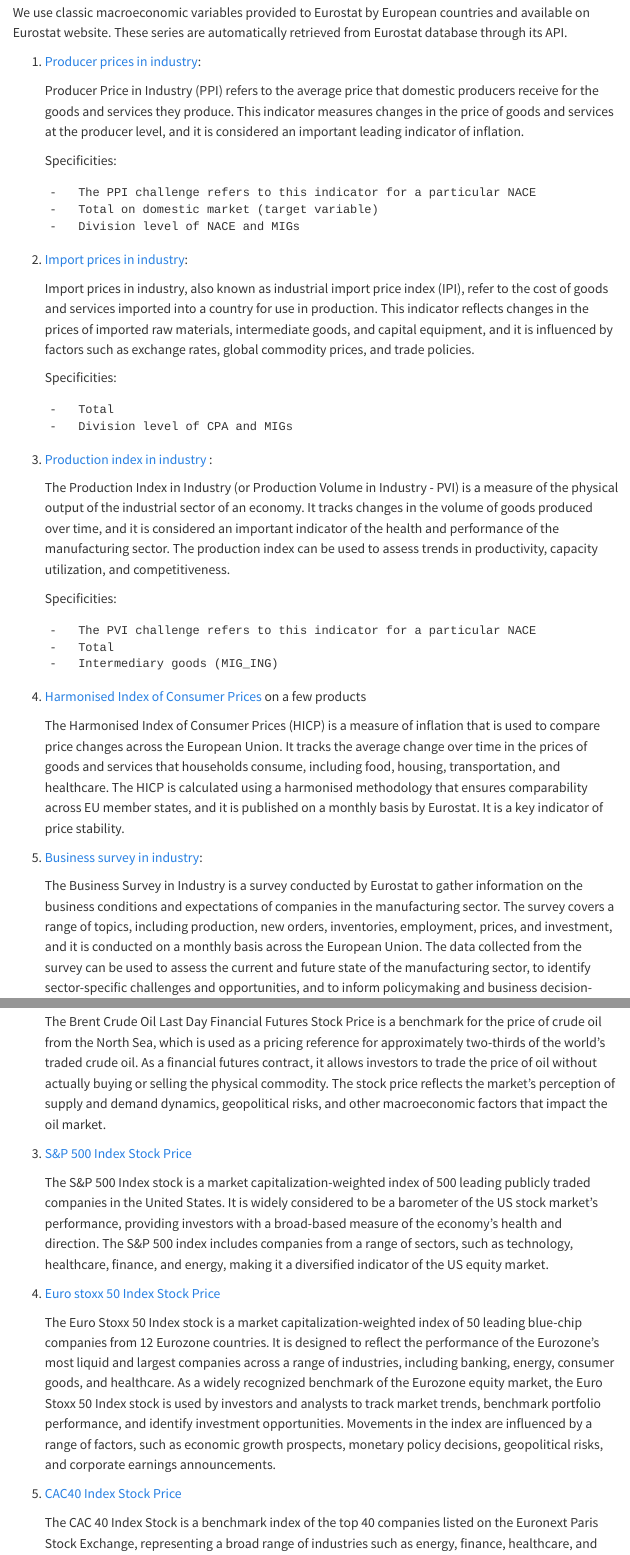
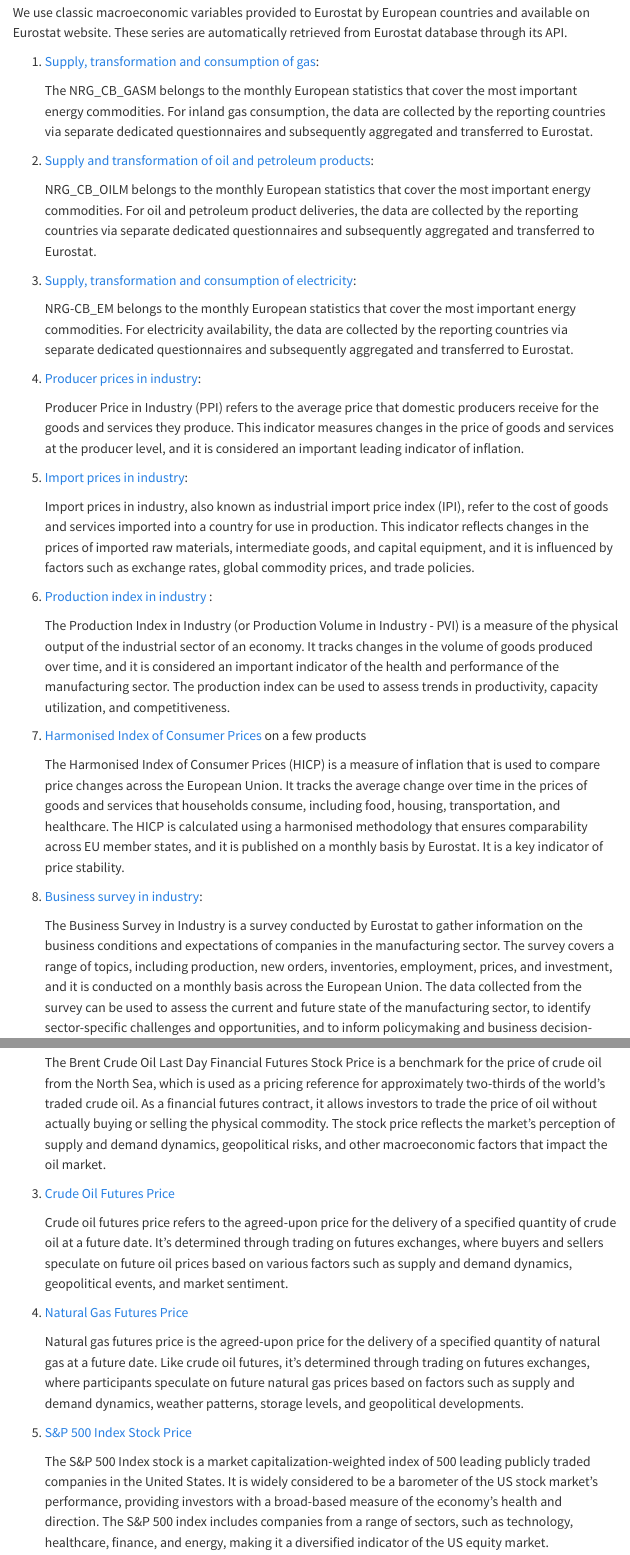
Before and after one commit to InseeFrLab/ESA-Nowcasting-2024, a Quarto document (website/data.qmd): the page in a window 1100 px wide, from 640 px down, and a second part further down, joined at a grey line. Rendered offline with R 4.5, knitr and Pandoc in place of Quarto, with nearby package versions; menus at the side of the page are left out.

Commit message:
update data website

```diff
--- a/website/data.qmd
+++ b/website/data.qmd
@@ -12,46 +21,45 @@
 These series are automatically retrieved from Eurostat database through its API.
 
 
-1.  [Producer prices in industry](https://ec.europa.eu/eurostat/databrowser/view/sts_inppd_m/default/table?lang=en):
+1.  [Supply, transformation and consumption of gas](https://ec.europa.eu/eurostat/databrowser/view/nrg_cb_gasm/default/table?lang=en):
+
+    The NRG_CB_GASM belongs to the monthly European statistics that cover the most important energy commodities.
+    For inland gas consumption, the data are collected by the reporting countries via separate dedicated questionnaires and subsequently aggregated and transferred to Eurostat.
+
+
+2.  [Supply and transformation of oil and petroleum products](https://ec.europa.eu/eurostat/databrowser/view/nrg_cb_gasm/default/table?lang=en):
+
+    NRG_CB_OILM belongs to the monthly European statistics that cover the most important energy commodities.
+    For oil and petroleum product deliveries, the data are collected by the reporting countries via separate dedicated questionnaires and subsequently aggregated and transferred to Eurostat.
+
+3.  [Supply, transformation and consumption of electricity](https://ec.europa.eu/eurostat/databrowser/view/nrg_cb_e/default/table?lang=en):
+
+    NRG-CB_EM belongs to the monthly European statistics that cover the most important energy commodities.
+    For electricity availability, the data are collected by the reporting countries via separate dedicated questionnaires and subsequently aggregated and transferred to Eurostat.
+
+4.  [Producer prices in industry](https://ec.europa.eu/eurostat/databrowser/view/nrg_cb_oilm/default/table?lang=en):
 
     Producer Price in Industry (PPI) refers to the average price that domestic producers receive for the goods and services they produce.
     This indicator measures changes in the price of goods and services at the producer level, and it is considered an important leading indicator of inflation.
 
-    Specificities:
-
-        -   The PPI challenge refers to this indicator for a particular NACE
-        -   Total on domestic market (target variable)
-        -   Division level of NACE and MIGs
-
-2.  [Import prices in industry](https://ec.europa.eu/eurostat/databrowser/view/sts_inpi_m/default/table?lang=en):
+5.  [Import prices in industry](https://ec.europa.eu/eurostat/databrowser/view/sts_inpi_m/default/table?lang=en):
 
     Import prices in industry, also known as industrial import price index (IPI), refer to the cost of goods and services imported into a country for use in production.
     This indicator reflects changes in the prices of imported raw materials, intermediate goods, and capital equipment, and it is influenced by factors such as exchange rates, global commodity prices, and trade policies.
 
-    Specificities:
-
-        -   Total
-        -   Division level of CPA and MIGs
-
-3.  [Production index in industry](https://ec.europa.eu/eurostat/databrowser/view/sts_inpr_m/default/table?lang=en) :
+6.  [Production index in industry](https://ec.europa.eu/eurostat/databrowser/view/sts_inpr_m/default/table?lang=en) :
 
     The Production Index in Industry (or Production Volume in Industry - PVI) is a measure of the physical output of the industrial sector of an economy.
     It tracks changes in the volume of goods produced over time, and it is considered an important indicator of the health and performance of the manufacturing sector.
     The production index can be used to assess trends in productivity, capacity utilization, and competitiveness.
 
-    Specificities:
-
-        -   The PVI challenge refers to this indicator for a particular NACE
-        -   Total
-        -   Intermediary goods (MIG_ING)
-
-4.  [Harmonised Index of Consumer Prices](https://ec.europa.eu/eurostat/databrowser/view/prc_hicp_midx/default/table?lang=en) on a few products
+7.  [Harmonised Index of Consumer Prices](https://ec.europa.eu/eurostat/databrowser/view/prc_hicp_midx/default/table?lang=en) on a few products
 
     The Harmonised Index of Consumer Prices (HICP) is a measure of inflation that is used to compare price changes across the European Union.
     It tracks the average change over time in the prices of goods and services that households consume, including food, housing, transportation, and healthcare.
     The HICP is calculated using a harmonised methodology that ensures comparability across EU member states, and it is published on a monthly basis by Eurostat. It is a key indicator of price stability.
 
-5.  [Business survey in industry](https://ec.europa.eu/eurostat/databrowser/view/ei_bsin_m_r2/default/table?lang=en):
+8.  [Business survey in industry](https://ec.europa.eu/eurostat/databrowser/view/ei_bsin_m_r2/default/table?lang=en):
 
     The Business Survey in Industry is a survey conducted by Eurostat to gather information on the business conditions and expectations of companies in the manufacturing sector.
     The survey covers a range of topics, including production, new orders, inventories, employment, prices, and investment, and it is conducted on a monthly basis across the European Union.
@@ -99,6 +100,3 @@
-    Specificities:
-
-        -   The TOURISM challenge refers to this indicator
 
 
 ## Financial data from Yahoo Finance
@@ -122,20 +120,30 @@
     As a financial futures contract, it allows investors to trade the price of oil without actually buying or selling the physical commodity.
     The stock price reflects the market's perception of supply and demand dynamics, geopolitical risks, and other macroeconomic factors that impact the oil market.
 
-3.  [S&P 500 Index Stock Price](https://finance.yahoo.com/quote/%5EGSPC)
+3.  [Crude Oil Futures Price](https://finance.yahoo.com/quote/CL=F/)
+
+    Crude oil futures price refers to the agreed-upon price for the delivery of a specified quantity of crude oil at a future date.
+    It's determined through trading on futures exchanges, where buyers and sellers speculate on future oil prices based on various factors such as supply and demand dynamics, geopolitical events, and market sentiment.
+
+4.  [Natural Gas Futures Price](https://finance.yahoo.com/quote/NG=F)
+
+    Natural gas futures price is the agreed-upon price for the delivery of a specified quantity of natural gas at a future date.
+    Like crude oil futures, it's determined through trading on futures exchanges, where participants speculate on future natural gas prices based on factors such as supply and demand dynamics, weather patterns, storage levels, and geopolitical developments.
+
+5.  [S&P 500 Index Stock Price](https://finance.yahoo.com/quote/%5EGSPC)
 
     The S&P 500 Index stock is a market capitalization-weighted index of 500 leading publicly traded companies in the United States.
     It is widely considered to be a barometer of the US stock market's performance, providing investors with a broad-based measure of the economy's health and direction.
     The S&P 500 index includes companies from a range of sectors, such as technology, healthcare, finance, and energy, making it a diversified indicator of the US equity market.
 
-4.  [Euro stoxx 50 Index Stock Price](https://finance.yahoo.com/quote/%5ESTOXX50E)
+7.  [Euro stoxx 50 Index Stock Price](https://finance.yahoo.com/quote/%5ESTOXX50E)
 
     The Euro Stoxx 50 Index stock is a market capitalization-weighted index of 50 leading blue-chip companies from 12 Eurozone countries.
     It is designed to reflect the performance of the Eurozone's most liquid and largest companies across a range of industries, including banking, energy, consumer goods, and healthcare.
     As a widely recognized benchmark of the Eurozone equity market, the Euro Stoxx 50 Index stock is used by investors and analysts to track market trends, benchmark portfolio performance, and identify investment opportunities.
     Movements in the index are influenced by a range of factors, such as economic growth prospects, monetary policy decisions, geopolitical risks, and corporate earnings announcements.
 
-5.  [CAC40 Index Stock Price](https://finance.yahoo.com/quote/%5EFCHI)
+8.  [CAC40 Index Stock Price](https://finance.yahoo.com/quote/%5EFCHI)
 
     The CAC 40 Index Stock is a benchmark index of the top 40 companies listed on the Euronext Paris Stock Exchange, representing a broad range of industries such as energy, finance, healthcare, and technology.
     It is the most widely used indicator of the French equity market's performance and is considered one of the leading indices in Europe.
@@ -159,3 +167,6 @@
 
 Observed categories:
 
+1.  Fuel Economy & Gas Prices
+2.  Electricity
+3.  Oil & gas
```
Also changed, not shown: website/data.qmd (34 more changed lines).
